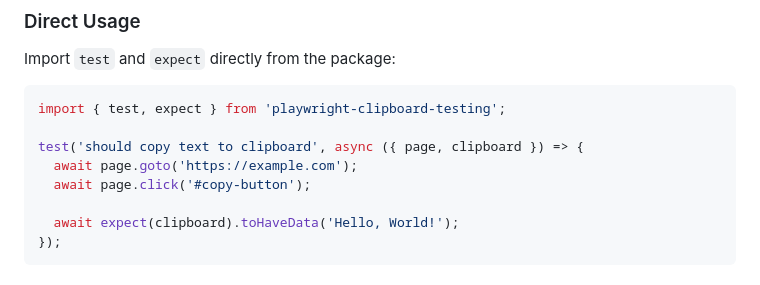
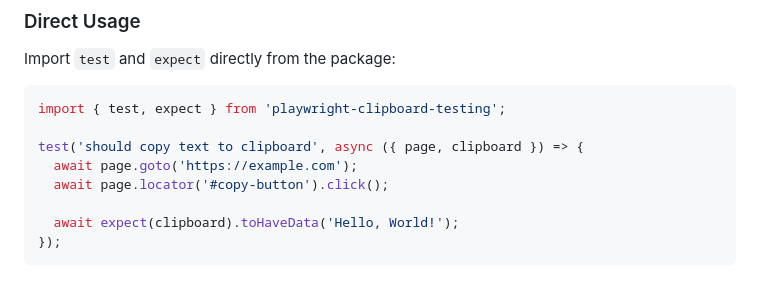
Before and after one commit to sergoleksenko/playwright-clipboard-testing, a Markdown page: README.md, the part around the change. Drawn GitHub-style.

```diff
--- a/README.md
+++ b/README.md
@@ -57,7 +57,7 @@ import { test, expect } from 'playwright-clipboard-testing';
 
 test('should copy text to clipboard', async ({ page, clipboard }) => {
   await page.goto('https://example.com');
-  await page.click('#copy-button');
+  await page.locator('#copy-button').click();
 
   await expect(clipboard).toHaveData('Hello, World!');
 });
```
